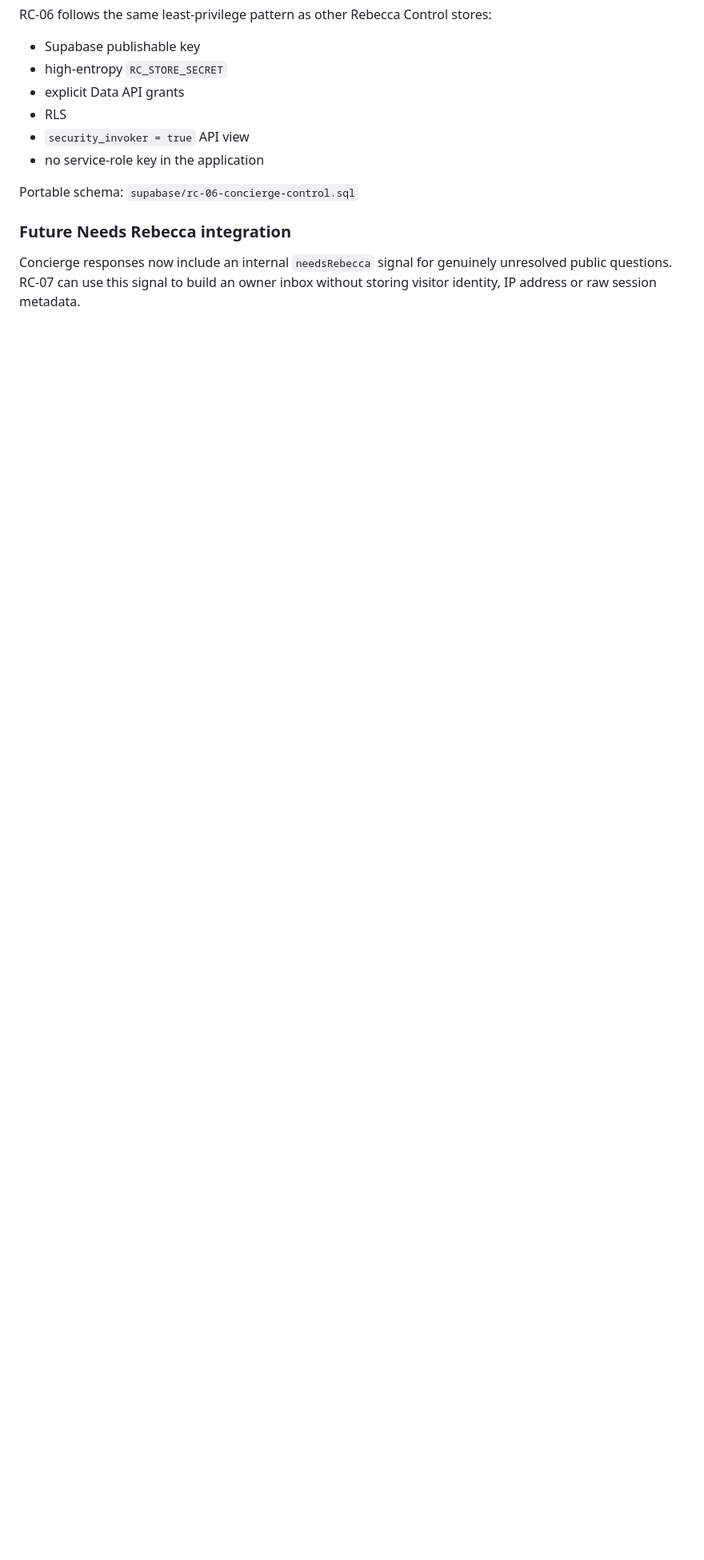
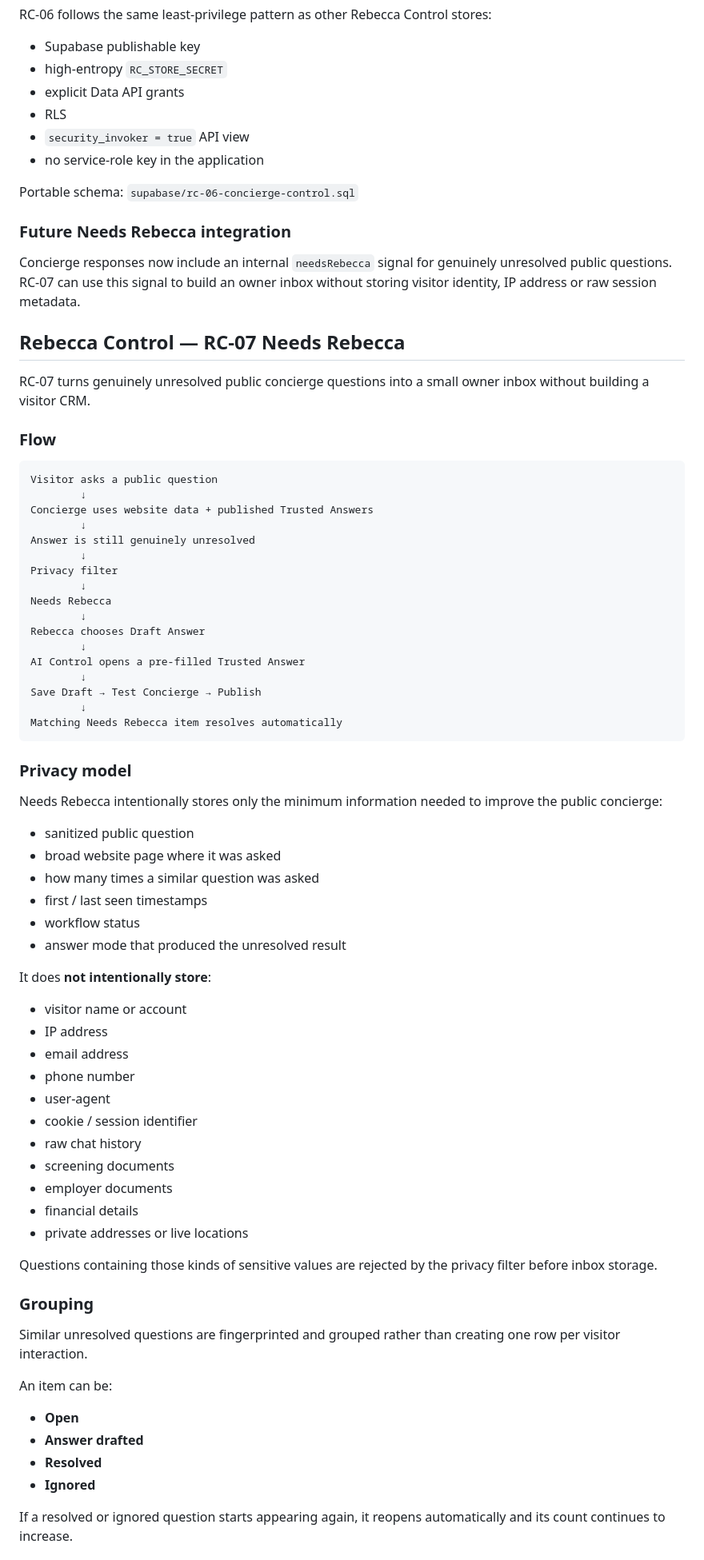
Before and after one commit to MohitAhlawat93/rebecca_project, a Markdown page: README.md, the part around one of its changes. Shown at 80% size. Rendered like a GitHub page; blank space fills up the shorter version.

Commit message:
docs(rc-07): document Needs Rebecca privacy workflow

````diff
--- a/README.md
+++ b/README.md
@@ -461,3 +461,71 @@ Portable schema:
 ### Future Needs Rebecca integration
 
 Concierge responses now include an internal `needsRebecca` signal for genuinely unresolved public questions. RC-07 can use this signal to build an owner inbox without storing visitor identity, IP address or raw session metadata.
+
+
+## Rebecca Control — RC-07 Needs Rebecca
+
+RC-07 turns genuinely unresolved public concierge questions into a small owner inbox without building a visitor CRM.
+
+### Flow
+
+```text
+Visitor asks a public question
+        ↓
+Concierge uses website data + published Trusted Answers
+        ↓
+Answer is still genuinely unresolved
+        ↓
+Privacy filter
+        ↓
+Needs Rebecca
+        ↓
+Rebecca chooses Draft Answer
+        ↓
+AI Control opens a pre-filled Trusted Answer
+        ↓
+Save Draft → Test Concierge → Publish
+        ↓
+Matching Needs Rebecca item resolves automatically
+```
+
+### Privacy model
+
+Needs Rebecca intentionally stores only the minimum information needed to improve the public concierge:
+
+- sanitized public question
+- broad website page where it was asked
+- how many times a similar question was asked
+- first / last seen timestamps
+- workflow status
+- answer mode that produced the unresolved result
+
+It does **not intentionally store**:
+
+- visitor name or account
+- IP address
+- email address
+- phone number
+- user-agent
+- cookie / session identifier
+- raw chat history
+- screening documents
+- employer documents
+- financial details
+- private addresses or live locations
+
+Questions containing those kinds of sensitive values are rejected by the privacy filter before inbox storage.
+
+### Grouping
+
+Similar unresolved questions are fingerprinted and grouped rather than creating one row per visitor interaction.
+
+An item can be:
+
+- **Open**
+- **Answer drafted**
+- **Resolved**
+- **Ignored**
+
+If a resolved or ignored question starts appearing again, it reopens automatically and its count continues to increase.
+
````
Also changed, not shown: other parts of README.md (+40 -0 lines).
